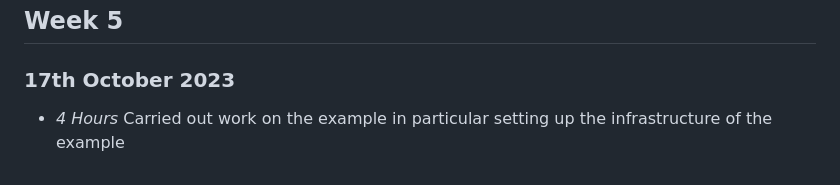
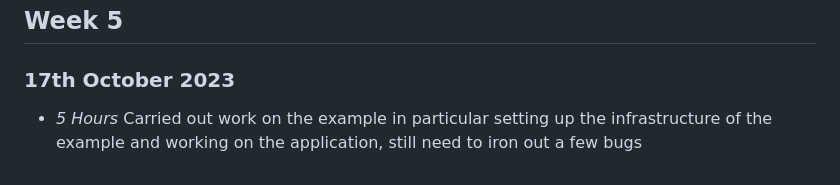
Before and after one commit to JamesNurdin/ECO-LEAF, a Markdown page: timelog.md, the part around the change. Drawn GitHub-style.

Commit message:
updated timelog

```diff
--- a/timelog.md
+++ b/timelog.md
@@ -74,4 +74,4 @@
 
 ## Week 5
 ### 17th October 2023
-* *4 Hours* Carried out work on the example in particular setting up the infrastructure of the example
+* *5 Hours* Carried out work on the example in particular setting up the infrastructure of the example and working on the application, still need to iron out a few bugs
```
